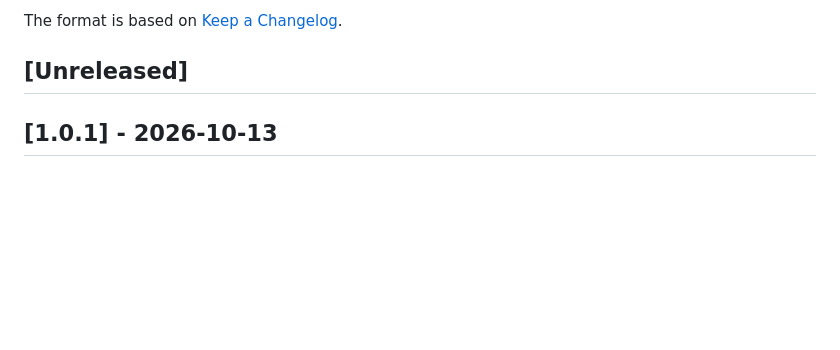
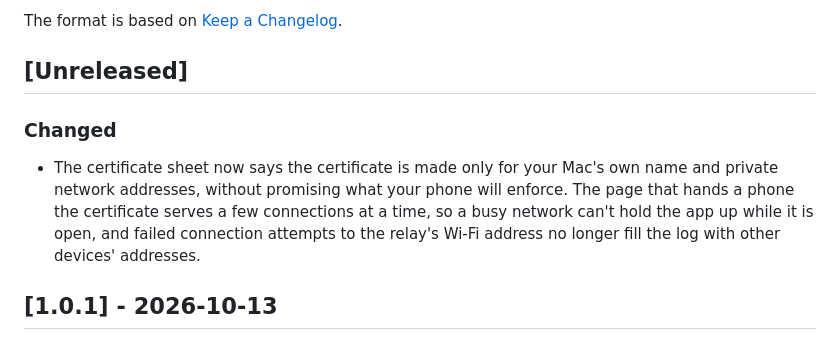
Before and after one commit to yaanfpv/cgm-relay, a Markdown page: CHANGELOG.md, the part around the change. Rendered like a GitHub page; blank space fills up the shorter version.

Commit message:
Note The Hardening Changes In The Changelog
Covers the certificate sheet wording, the limit on open connections for
the certificate download and the quieter log for failed handshakes.

```diff
--- a/CHANGELOG.md
+++ b/CHANGELOG.md
@@ -5,6 +5,10 @@ All notable changes to this project are documented in this file.
 The format is based on [Keep a Changelog](https://keepachangelog.com/en/1.0.0/).
 
 ## [Unreleased]
+
+### Changed
+
+- The certificate sheet now says the certificate is made only for your Mac's own name and private network addresses, without promising what your phone will enforce. The page that hands a phone the certificate serves a few connections at a time, so a busy network can't hold the app up while it is open, and failed connection attempts to the relay's Wi-Fi address no longer fill the log with other devices' addresses.
 
 ## [1.0.1] - 2026-10-13
 
```
